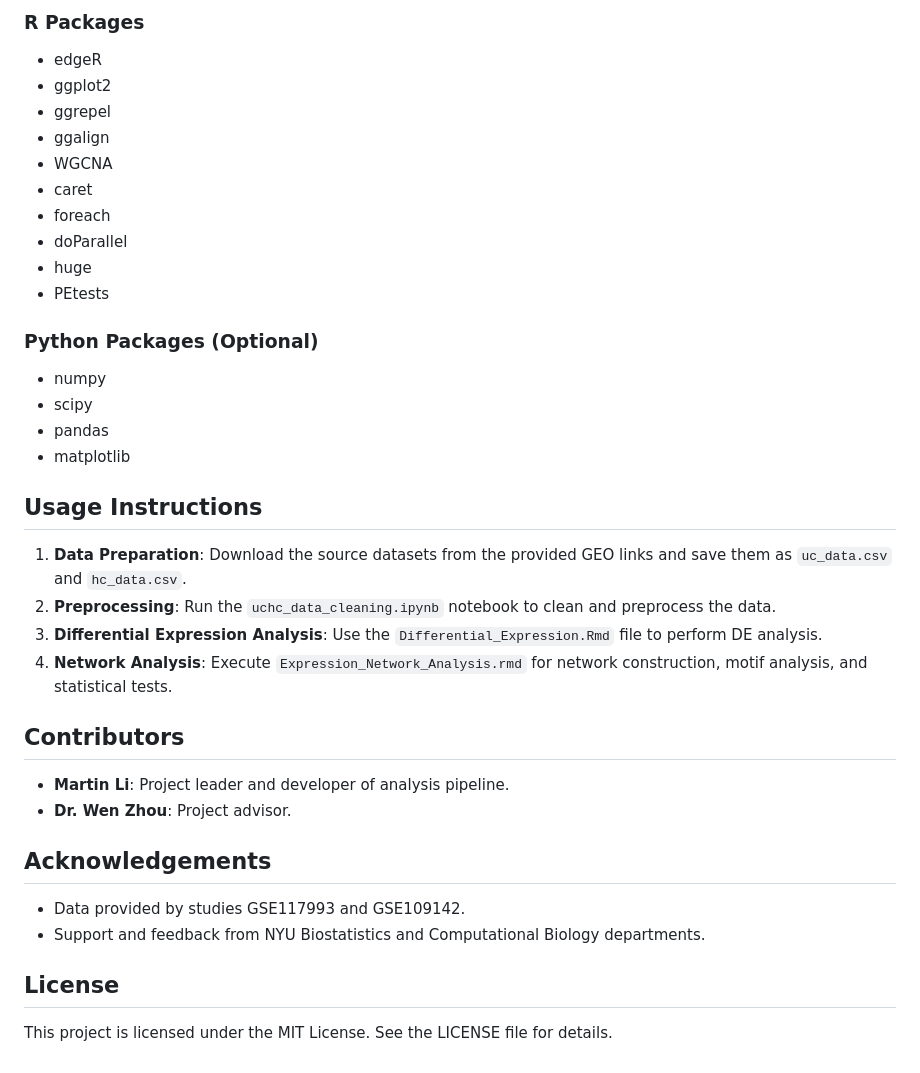
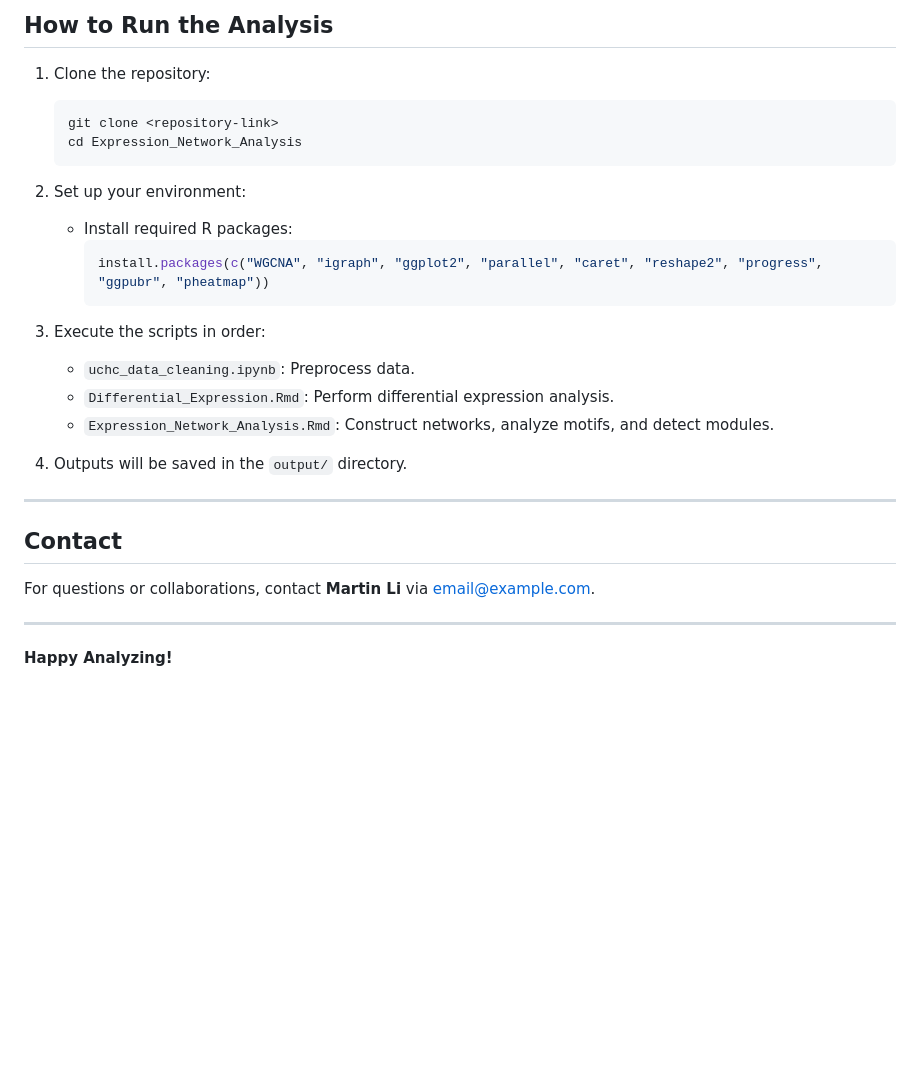
Before and after one commit to martinghl/moment_network_analysis, a Markdown page: README.md, the part around one of its changes. Drawn GitHub-style; blank space fills up the shorter version.

````diff
--- a/README.md
+++ b/README.md
@@ -64,39 +63,30 @@ The source data used for this analysis includes transcription profiles obtained
 
-### R Packages
-- edgeR
-- ggplot2
-- ggrepel
-- ggalign
-- WGCNA
-- caret
-- foreach
-- doParallel
-- huge
-- PEtests
+## **How to Run the Analysis**
 
-### Python Packages (Optional)
-- numpy
-- scipy
-- pandas
-- matplotlib
+1. Clone the repository:
+   ```bash
+   git clone <repository-link>
+   cd Expression_Network_Analysis
+   ```
 
-## Usage Instructions
+2. Set up your environment:
+   - Install required R packages:
+     ```R
+     install.packages(c("WGCNA", "igraph", "ggplot2", "parallel", "caret", "reshape2", "progress", "ggpubr", "pheatmap"))
+     ```
 
-1. **Data Preparation**: Download the source datasets from the provided GEO links and save them as `uc_data.csv` and `hc_data.csv`.
-2. **Preprocessing**: Run the `uchc_data_cleaning.ipynb` notebook to clean and preprocess the data.
-3. **Differential Expression Analysis**: Use the `Differential_Expression.Rmd` file to perform DE analysis.
-4. **Network Analysis**: Execute `Expression_Network_Analysis.rmd` for network construction, motif analysis, and statistical tests.
+3. Execute the scripts in order:
+   - `uchc_data_cleaning.ipynb`: Preprocess data.
+   - `Differential_Expression.Rmd`: Perform differential expression analysis.
+   - `Expression_Network_Analysis.Rmd`: Construct networks, analyze motifs, and detect modules.
 
-## Contributors
+4. Outputs will be saved in the `output/` directory.
 
-- **Martin Li**: Project leader and developer of analysis pipeline.
-- **Dr. Wen Zhou**: Project advisor.
+---
 
-## Acknowledgements
+## **Contact**
+For questions or collaborations, contact **Martin Li** via [email@example.com](mailto:email@example.com).
 
-- Data provided by studies GSE117993 and GSE109142.
-- Support and feedback from NYU Biostatistics and Computational Biology departments.
+---
 
-## License
-
-This project is licensed under the MIT License. See the LICENSE file for details.
+**Happy Analyzing!**
````
Also changed, not shown: other parts of README.md (+47 -48 lines).
